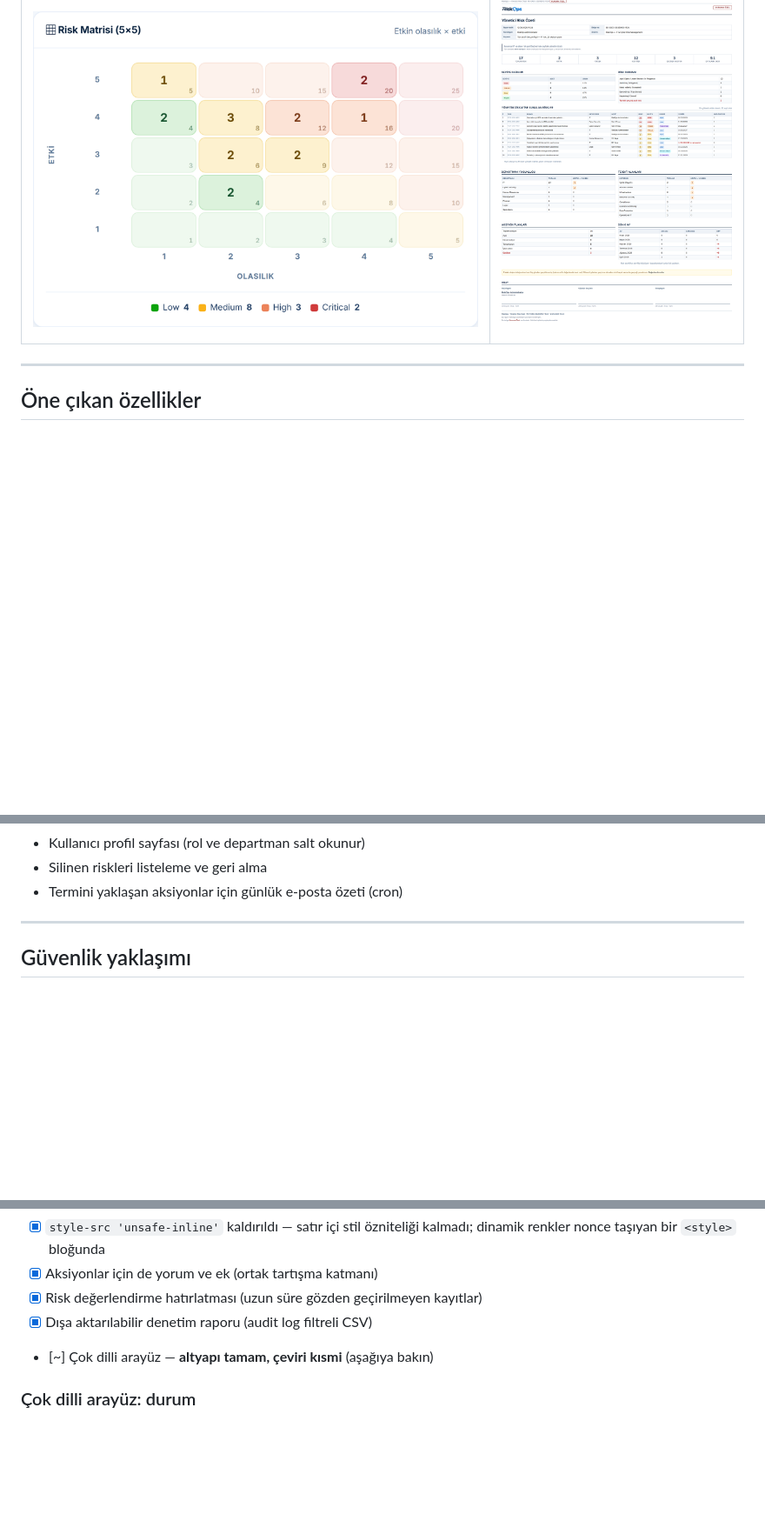
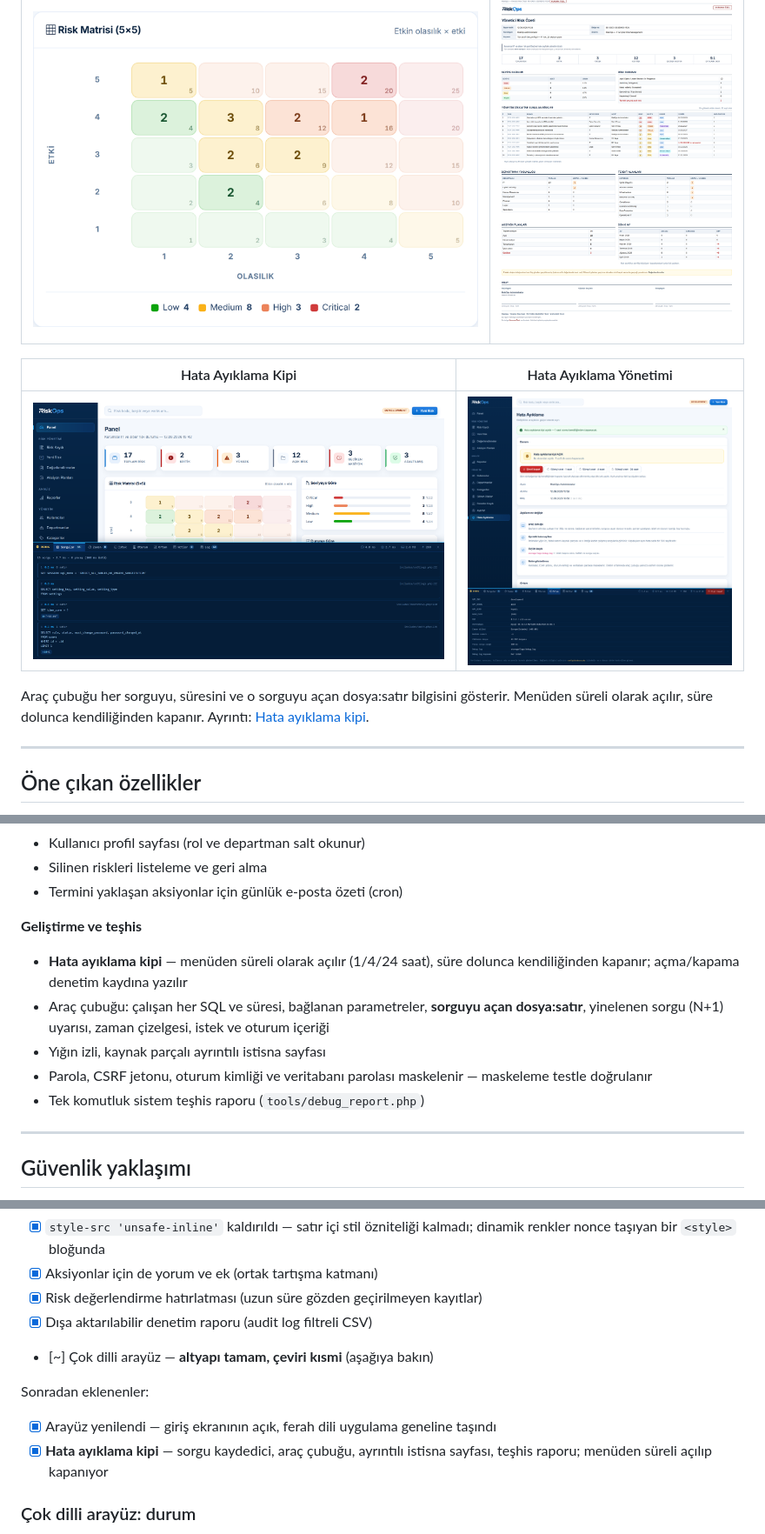
Before and after one commit to CodeByPinar/riskops, a Markdown page: README.md, 3 parts joined by grey strips. Shown at 87% size. Drawn GitHub-style; pictures changed too: docs/screenshots/debug-toolbar.png (added); blank space fills up the shorter version.

Commit message:
README: hata ayiklama kipi gorunur bolumlere de eklendi
Kip icin ayrintili bir bolum vardi ama README in ust yarisinda hic
gecmiyordu: ekran goruntuleri galerisinde, one cikan ozellikler
listesinde ve yol haritasinda yoktu. Depoya ilk bakan kisi ozelligi
ancak sayfanin yarisini gectikten sonra goruyordu.

- Galeriye arac cubugu ve yonetim ekrani goruntuleri
- Ozelliklere "Gelistirme ve teshis" basligi
- Yol haritasina tamamlanan madde olarak

Co-Authored-By: Claude Opus 5 <noreply@anthropic.com>

```diff
--- a/README.md
+++ b/README.md
@@ -59,6 +59,14 @@ silinmez — böylece "bu risk 6 ayda nereden nereye geldi" sorusu cevaplanabili
 |---|---|
 | ![Matris](docs/screenshots/matrix.png) | ![Rapor](docs/screenshots/executive-summary.png) |
 
+| Hata Ayıklama Kipi | Hata Ayıklama Yönetimi |
+|---|---|
+| ![Araç çubuğu](docs/screenshots/debug-toolbar.png) | ![Yönetim ekranı](docs/screenshots/debug-panel.png) |
+
+Araç çubuğu her sorguyu, süresini ve o sorguyu açan dosya:satır bilgisini
+gösterir. Menüden süreli olarak açılır, süre dolunca kendiliğinden kapanır.
+Ayrıntı: [Hata ayıklama kipi](#hata-ayıklama-kipi).
+
 ---
 
 ## Öne çıkan özellikler
@@ -93,6 +101,17 @@ silinmez — böylece "bu risk 6 ayda nereden nereye geldi" sorusu cevaplanabili
 - Kullanıcı profil sayfası (rol ve departman salt okunur)
 - Silinen riskleri listeleme ve geri alma
 - Termini yaklaşan aksiyonlar için günlük e-posta özeti (cron)
+
+**Geliştirme ve teşhis**
+- **Hata ayıklama kipi** — menüden süreli olarak açılır (1/4/24 saat),
+  süre dolunca kendiliğinden kapanır; açma/kapama denetim kaydına yazılır
+- Araç çubuğu: çalışan her SQL ve süresi, bağlanan parametreler,
+  **sorguyu açan dosya:satır**, yinelenen sorgu (N+1) uyarısı, zaman
+  çizelgesi, istek ve oturum içeriği
+- Yığın izli, kaynak parçalı ayrıntılı istisna sayfası
+- Parola, CSRF jetonu, oturum kimliği ve veritabanı parolası maskelenir —
+  maskeleme testle doğrulanır
+- Tek komutluk sistem teşhis raporu (`tools/debug_report.php`)
 
 ---
 
@@ -453,6 +472,13 @@ Sırada:
 - [x] Dışa aktarılabilir denetim raporu (audit log filtreli CSV)
 - [~] Çok dilli arayüz — **altyapı tamam, çeviri kısmi** (aşağıya bakın)
 
+Sonradan eklenenler:
+
+- [x] Arayüz yenilendi — giriş ekranının açık, ferah dili uygulama
+      geneline taşındı
+- [x] **Hata ayıklama kipi** — sorgu kaydedici, araç çubuğu, ayrıntılı
+      istisna sayfası, teşhis raporu; menüden süreli açılıp kapanıyor
+
 ### Çok dilli arayüz: durum
 
 Altyapı çalışır durumda ve test edilmiştir: `t()` / `te()` fonksiyonları,
```
